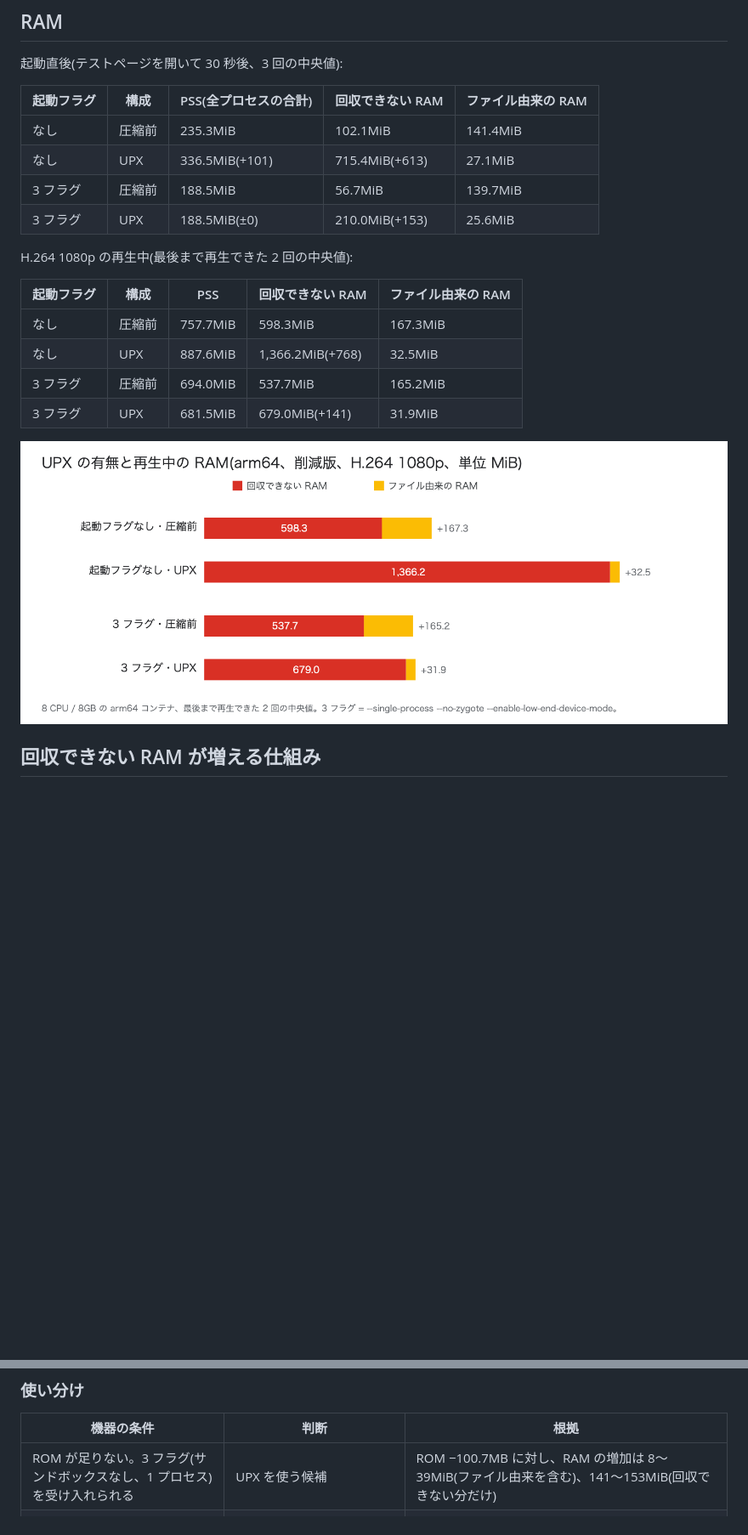
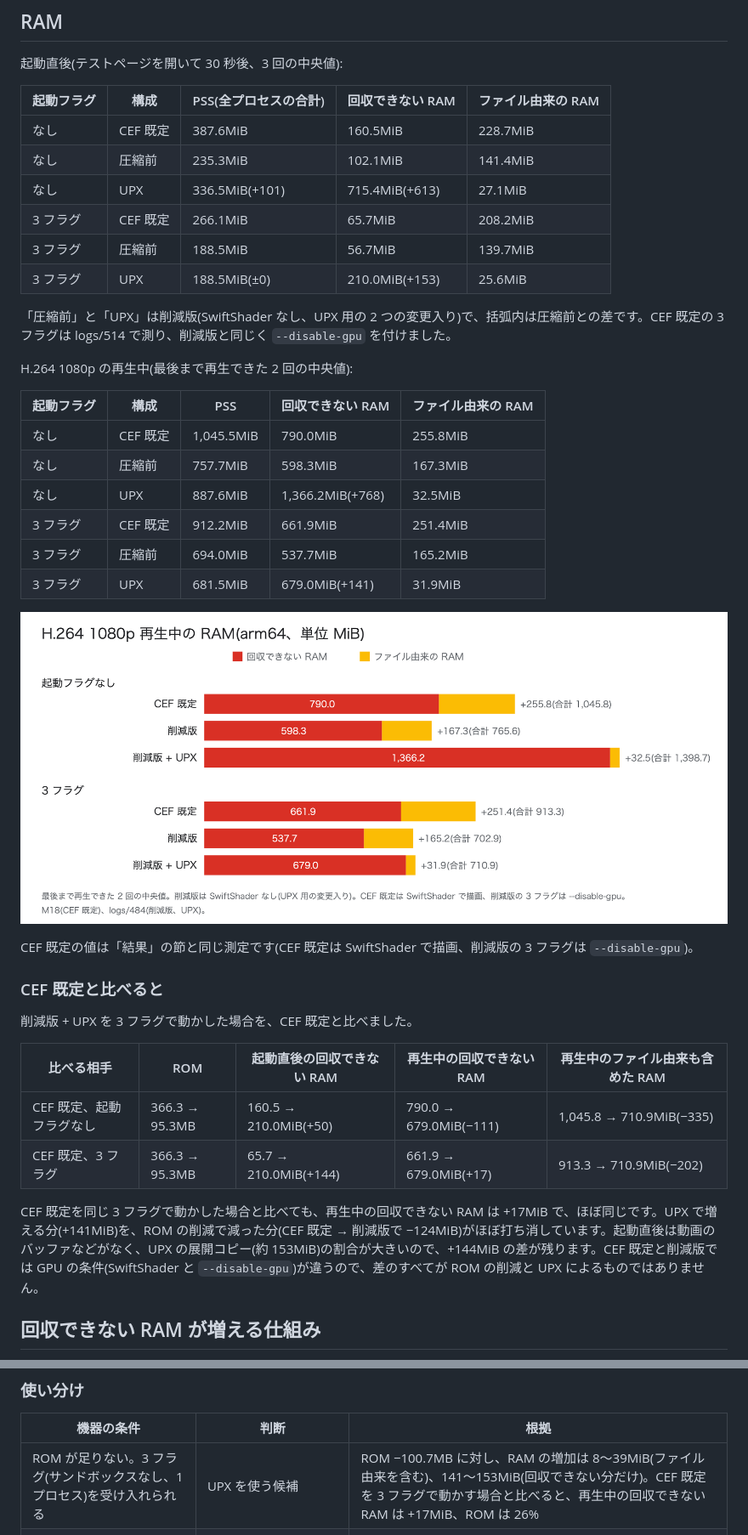
Before and after one commit to aRaikoFunakami/CEF_M158_Investigation, a Markdown page: docs/qiita-article-draft.md, 2 parts joined by grey strips. Shown at 85% size. Rendered like a GitHub page; pictures changed too: docs/images/fig10-upx-ram.png; blank space fills up the shorter version.

```diff
--- a/docs/qiita-article-draft.md
+++ b/docs/qiita-article-draft.md
@@ -504,21 +504,40 @@ Ubuntu のシステムのライブラリ(GNU ld でリンク)は、同じ UPX
 
 | 起動フラグ | 構成 | PSS(全プロセスの合計) | 回収できない RAM | ファイル由来の RAM |
 |---|---|---|---|---|
+| なし | CEF 既定 | 387.6MiB | 160.5MiB | 228.7MiB |
 | なし | 圧縮前 | 235.3MiB | 102.1MiB | 141.4MiB |
 | なし | UPX | 336.5MiB(+101) | 715.4MiB(+613) | 27.1MiB |
+| 3 フラグ | CEF 既定 | 266.1MiB | 65.7MiB | 208.2MiB |
 | 3 フラグ | 圧縮前 | 188.5MiB | 56.7MiB | 139.7MiB |
 | 3 フラグ | UPX | 188.5MiB(±0) | 210.0MiB(+153) | 25.6MiB |
+
+「圧縮前」と「UPX」は削減版(SwiftShader なし、UPX 用の 2 つの変更入り)で、括弧内は圧縮前との差です。CEF 既定の 3 フラグは logs/514 で測り、削減版と同じく `--disable-gpu` を付けました。
 
 H.264 1080p の再生中(最後まで再生できた 2 回の中央値):
 
 | 起動フラグ | 構成 | PSS | 回収できない RAM | ファイル由来の RAM |
 |---|---|---|---|---|
+| なし | CEF 既定 | 1,045.5MiB | 790.0MiB | 255.8MiB |
 | なし | 圧縮前 | 757.7MiB | 598.3MiB | 167.3MiB |
 | なし | UPX | 887.6MiB | 1,366.2MiB(+768) | 32.5MiB |
+| 3 フラグ | CEF 既定 | 912.2MiB | 661.9MiB | 251.4MiB |
 | 3 フラグ | 圧縮前 | 694.0MiB | 537.7MiB | 165.2MiB |
 | 3 フラグ | UPX | 681.5MiB | 679.0MiB(+141) | 31.9MiB |
 
-![UPX の有無と再生中の RAM](https://raw.githubusercontent.com/aRaikoFunakami/CEF_M158_Investigation/main/docs/images/fig10-upx-ram.png)
+![CEF 既定、削減版、UPX の再生中の RAM](https://raw.githubusercontent.com/aRaikoFunakami/CEF_M158_Investigation/main/docs/images/fig10-upx-ram.png)
+
+CEF 既定の値は「結果」の節と同じ測定です(CEF 既定は SwiftShader で描画、削減版の 3 フラグは `--disable-gpu`)。
+
+### CEF 既定と比べると
+
+削減版 + UPX を 3 フラグで動かした場合を、CEF 既定と比べました。
+
+| 比べる相手 | ROM | 起動直後の回収できない RAM | 再生中の回収できない RAM | 再生中のファイル由来も含めた RAM |
+|---|---|---|---|---|
+| CEF 既定、起動フラグなし | 366.3 → 95.3MB | 160.5 → 210.0MiB(+50) | 790.0 → 679.0MiB(−111) | 1,045.8 → 710.9MiB(−335) |
+| CEF 既定、3 フラグ | 366.3 → 95.3MB | 65.7 → 210.0MiB(+144) | 661.9 → 679.0MiB(+17) | 913.3 → 710.9MiB(−202) |
+
+CEF 既定を同じ 3 フラグで動かした場合と比べても、再生中の回収できない RAM は +17MiB で、ほぼ同じです。UPX で増える分(+141MiB)を、ROM の削減で減った分(CEF 既定 → 削減版で −124MiB)がほぼ打ち消しています。起動直後は動画のバッファなどがなく、UPX の展開コピー(約 153MiB)の割合が大きいので、+144MiB の差が残ります。CEF 既定と削減版では GPU の条件(SwiftShader と `--disable-gpu`)が違うので、差のすべてが ROM の削減と UPX によるものではありません。
 
 ## 回収できない RAM が増える仕組み
 
@@ -611,7 +632,7 @@ UPX で減るのはファイル由来の RAM で、増えるのは回収でき
 
 | 機器の条件 | 判断 | 根拠 |
 |---|---|---|
-| ROM が足りない。3 フラグ(サンドボックスなし、1 プロセス)を受け入れられる | UPX を使う候補 | ROM −100.7MB に対し、RAM の増加は 8〜39MiB(ファイル由来を含む)、141〜153MiB(回収できない分だけ) |
+| ROM が足りない。3 フラグ(サンドボックスなし、1 プロセス)を受け入れられる | UPX を使う候補 | ROM −100.7MB に対し、RAM の増加は 8〜39MiB(ファイル由来を含む)、141〜153MiB(回収できない分だけ)。CEF 既定を 3 フラグで動かす場合と比べると、再生中の回収できない RAM は +17MiB、ROM は 26% |
 | ROM が足りない。レンダラを別プロセスにしてサンドボックスを残したい | execve を 2 にするフラグと組み合わせれば候補。RAM の余裕を確かめる | 起動直後の増加 +193MiB(ファイル由来を含む)、+307MiB(回収できない分だけ) |
 | 標準のマルチプロセスで動かす | 使わない | 起動直後でも +499MiB 以上 |
 | ROM に余裕があり、RAM が厳しい | 使わない | ROM を減らす必要がなく、RAM が増えるだけ |
```
Also changed, not shown: other parts of docs/qiita-article-draft.md (+24 -22 lines), README.md (+6 -4 lines), docs/milestones/M22-arm64-upx.md (+7 -0 lines), docs/images/fig14-upx-execve.png, 3 other files.
